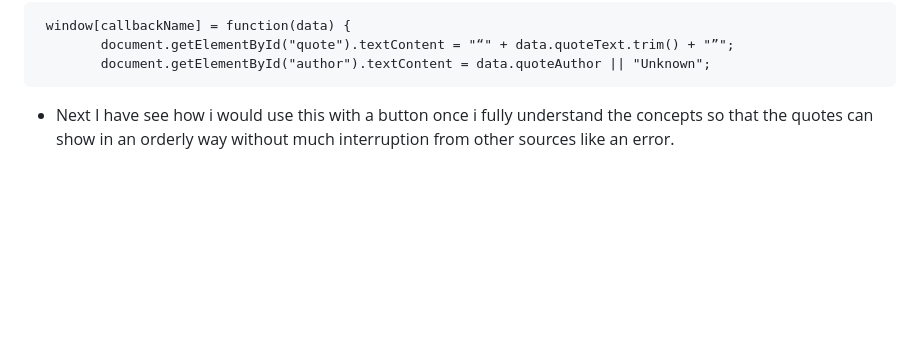
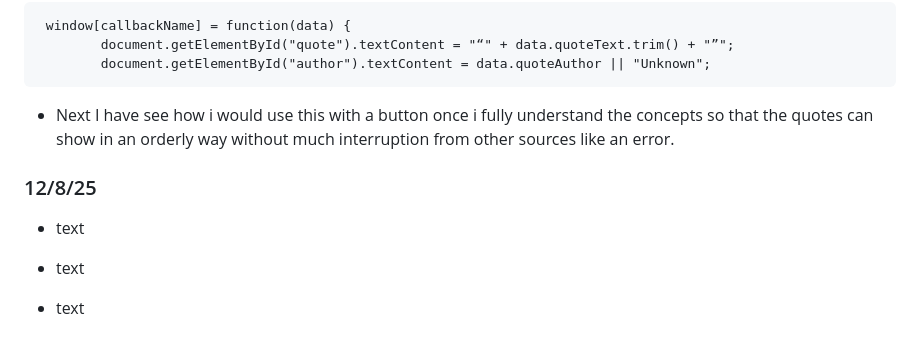
Before and after one commit to crystopherm1687/sep11-freedom-project, a Markdown page: tool/learning-log.md, the part around the change. GitHub-like rendering; blank space fills up the shorter version.

Commit message:
update repo

````diff
--- a/tool/learning-log.md
+++ b/tool/learning-log.md
@@ -61,6 +61,14 @@ const url = "https://api.allorigins.win/raw?url=" +
         document.getElementById("author").textContent = data.quoteAuthor || "Unknown";
 ```
 * Next I have see how i would use this with a button once i fully understand the concepts so that the quotes can show in an orderly way without much interruption from other sources like an error.
+
+### 12/8/25
+
+* text
+
+* text
+
+* text
 <!--
 * Links you used today (websites, videos, etc)
 * Things you tried, progress you made, etc
````
